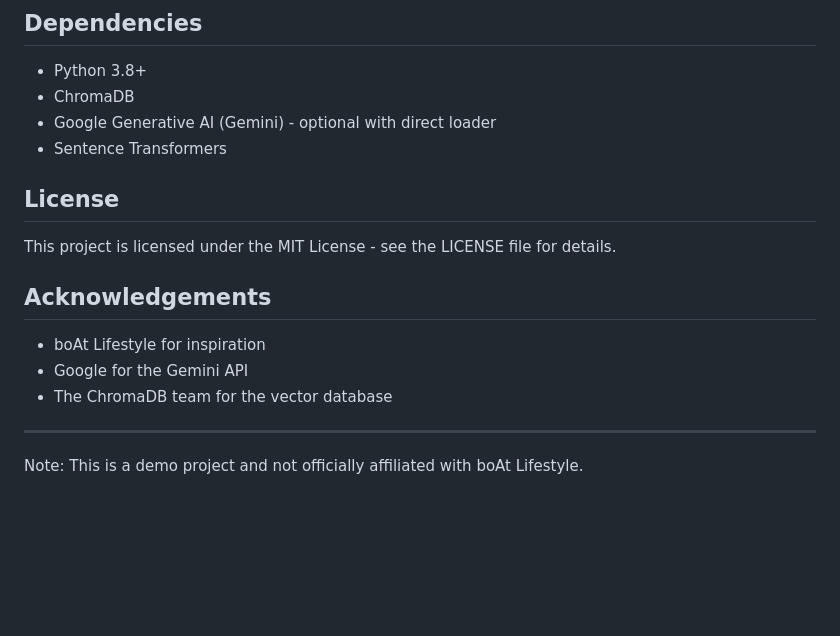
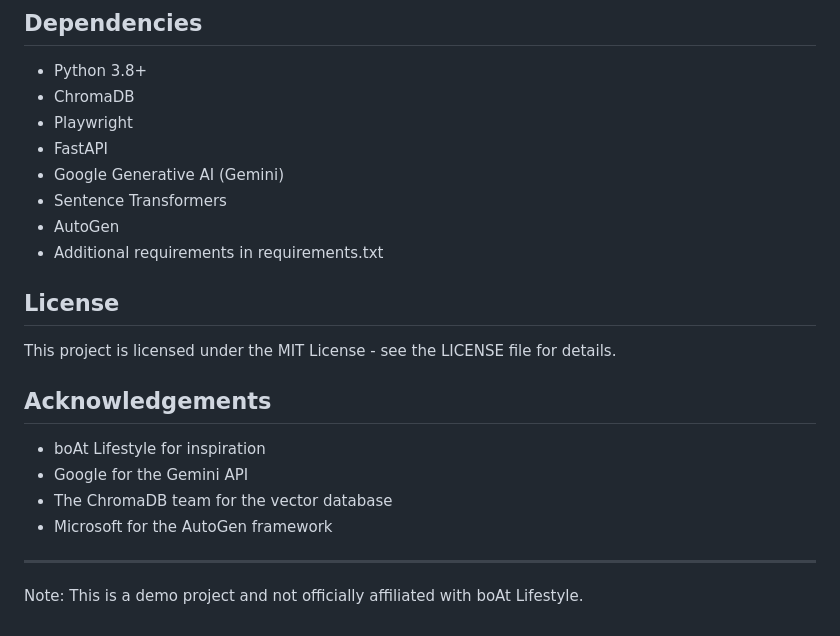
Before and after one commit to SatvikR123/Customer_Support_Chatbot, a Markdown page: README.md, the part around the change printed below. Rendered like a GitHub page; blank space fills up the shorter version.

```diff
--- a/README.md
+++ b/README.md
@@ -158,8 +166,12 @@ python task3_runner.py rag --question "What is boAt's return policy for damaged
 
 - Python 3.8+
 - ChromaDB
-- Google Generative AI (Gemini) - optional with direct loader
+- Playwright
+- FastAPI
+- Google Generative AI (Gemini)
 - Sentence Transformers
+- AutoGen
+- Additional requirements in requirements.txt
 
 ## License
 
@@ -170,6 +182,7 @@ This project is licensed under the MIT License - see the LICENSE file for detail
 - boAt Lifestyle for inspiration
 - Google for the Gemini API
 - The ChromaDB team for the vector database
+- Microsoft for the AutoGen framework
 
 ---
 
```
Also changed, not shown: other parts of README.md (+91 -83 lines).
